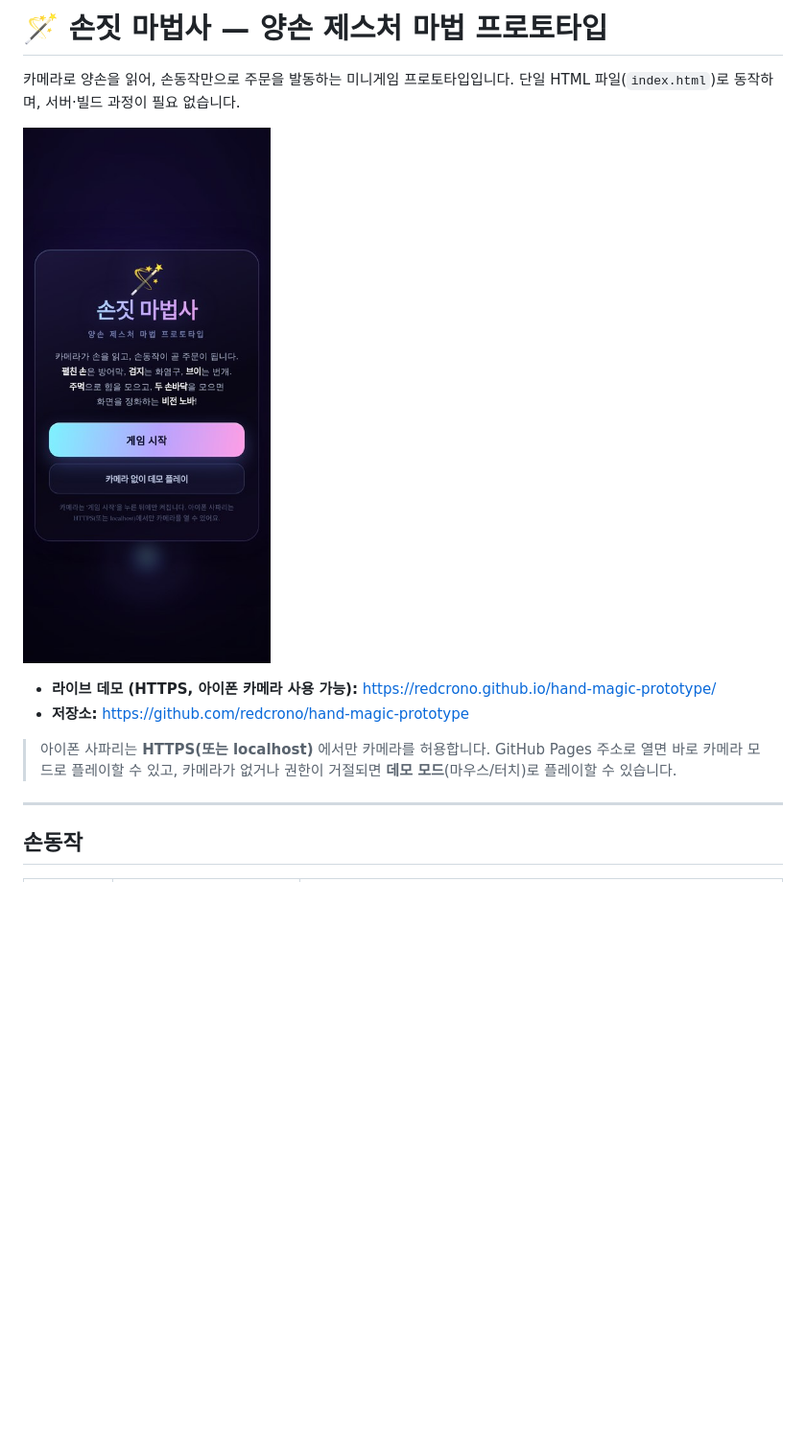
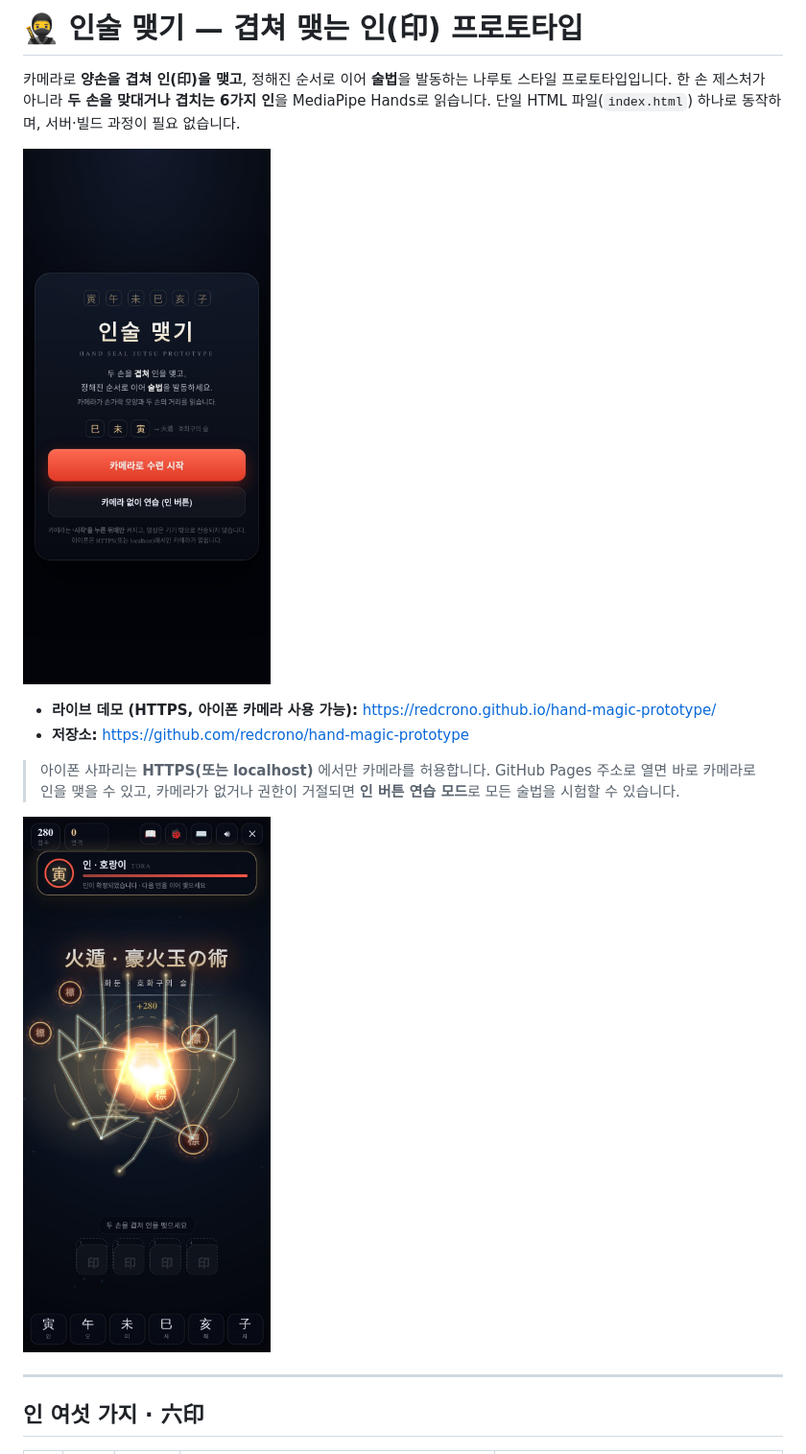
Before and after one commit to redcrono/hand-magic-prototype, a Markdown page: README.md, the part around one of its changes. Shown at 96% size. Drawn GitHub-style; pictures changed too: play.jpg (added), preview.jpg; blank space fills up the shorter version.

```diff
--- a/README.md
+++ b/README.md
@@ -1,5 +1,6 @@
-# 🪄 손짓 마법사 — 양손 제스처 마법 프로토타입
+# 🥷 인술 맺기 — 겹쳐 맺는 인(印) 프로토타입
 
-카메라로 양손을 읽어, 손동작만으로 주문을 발동하는 미니게임 프로토타입입니다.
-단일 HTML 파일(`index.html`)로 동작하며, 서버·빌드 과정이 필요 없습니다.
+카메라로 **양손을 겹쳐 인(印)을 맺고**, 정해진 순서로 이어 **술법**을 발동하는 나루토 스타일 프로토타입입니다.
+한 손 제스처가 아니라 **두 손을 맞대거나 겹치는 6가지 인**을 MediaPipe Hands로 읽습니다.
+단일 HTML 파일(`index.html`) 하나로 동작하며, 서버·빌드 과정이 필요 없습니다.
 
@@ -9,9 +10,11 @@
 - **저장소:** https://github.com/redcrono/hand-magic-prototype
 
 > 아이폰 사파리는 **HTTPS(또는 localhost)** 에서만 카메라를 허용합니다.
-> GitHub Pages 주소로 열면 바로 카메라 모드로 플레이할 수 있고, 카메라가 없거나 권한이 거절되면 **데모 모드**(마우스/터치)로 플레이할 수 있습니다.
+> GitHub Pages 주소로 열면 바로 카메라로 인을 맺을 수 있고, 카메라가 없거나 권한이 거절되면 **인 버튼 연습 모드**로 모든 술법을 시험할 수 있습니다.
+
+![플레이 화면](play.jpg)
 
 ---
 
-## 손동작
+## 인 여섯 가지 · 六印
 
```
Also changed, not shown: other parts of README.md (+81 -53 lines), 1 other file.
